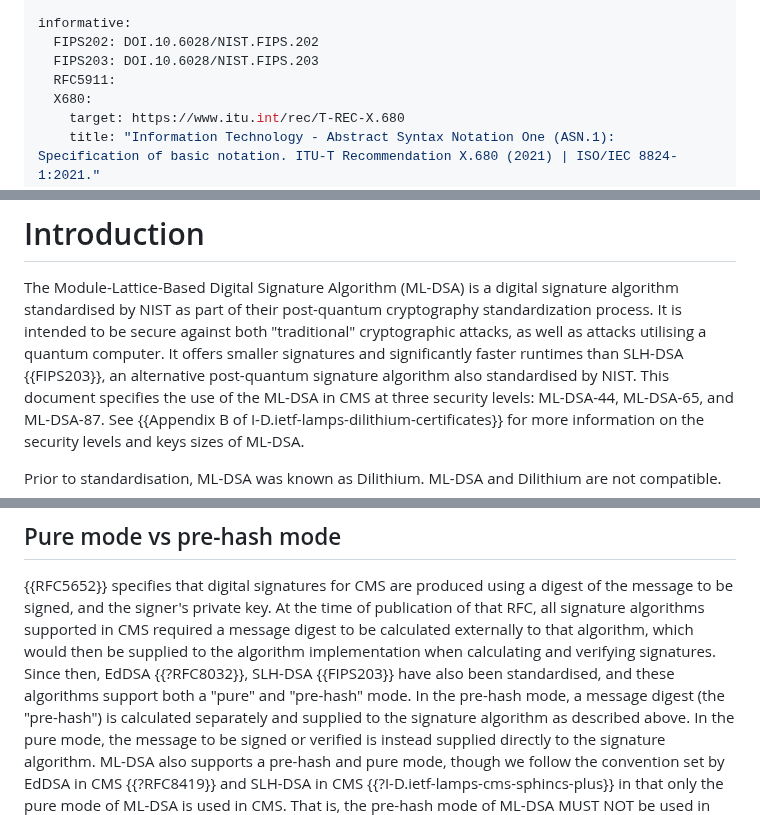
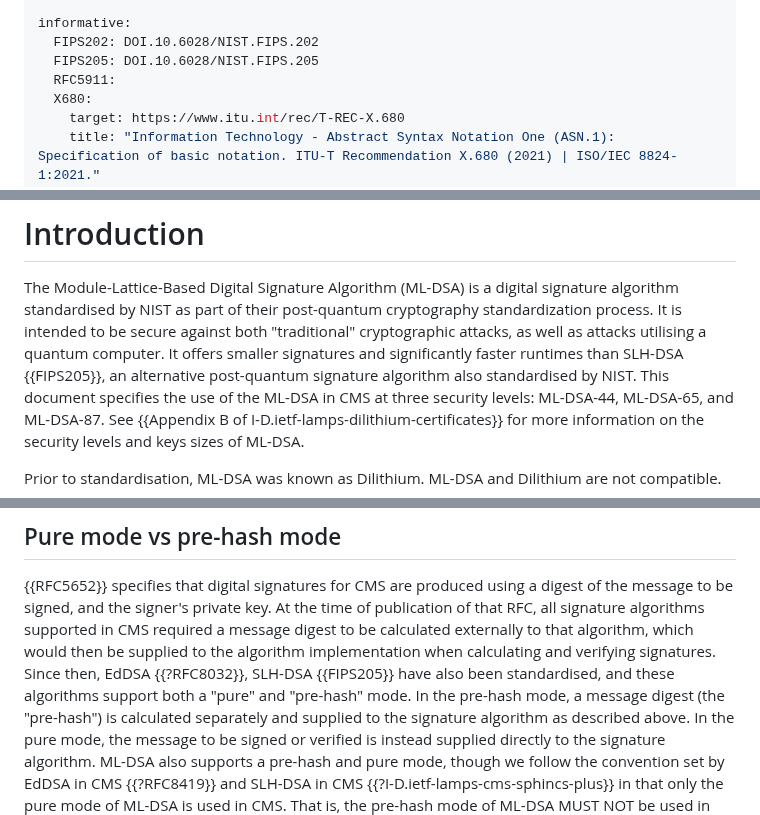
Before and after one commit to lamps-wg/cms-ml-dsa, a Markdown page: draft-ietf-lamps-cms-ml-dsa.md, 3 parts joined by grey strips. Drawn GitHub-style.

Commit message:
SLH-DSA is FIPS205

```diff
--- a/draft-ietf-lamps-cms-ml-dsa.md
+++ b/draft-ietf-lamps-cms-ml-dsa.md
@@ -51,7 +51,7 @@ normative:
 
 informative:
   FIPS202: DOI.10.6028/NIST.FIPS.202
-  FIPS203: DOI.10.6028/NIST.FIPS.203
+  FIPS205: DOI.10.6028/NIST.FIPS.205
   RFC5911:
   X680:
     target: https://www.itu.int/rec/T-REC-X.680
@@ -74,7 +74,7 @@ In addition, the algorithm identifier and public key syntax are provided.
 
 The Module-Lattice-Based Digital Signature Algorithm (ML-DSA) is a digital signature algorithm standardised by NIST as part of their post-quantum cryptography standardization process.
 It is intended to be secure against both "traditional" cryptographic attacks, as well as attacks utilising a quantum computer.
-It offers smaller signatures and significantly faster runtimes than SLH-DSA {{FIPS203}}, an alternative post-quantum signature algorithm also standardised by NIST.
+It offers smaller signatures and significantly faster runtimes than SLH-DSA {{FIPS205}}, an alternative post-quantum signature algorithm also standardised by NIST.
 This document specifies the use of the ML-DSA in CMS at three security levels: ML-DSA-44, ML-DSA-65, and ML-DSA-87.  See {{Appendix B of I-D.ietf-lamps-dilithium-certificates}} for more information on the security levels and keys sizes of ML-DSA.
 
 Prior to standardisation, ML-DSA was known as Dilithium.  ML-DSA and Dilithium are not compatible.
@@ -202,7 +202,7 @@ When the ML-DSA private key appears outside of an Asymmetric Key Package in an e
 
 {{RFC5652}} specifies that digital signatures for CMS are produced using a digest of the message to be signed, and the signer's private key.
 At the time of publication of that RFC, all signature algorithms supported in CMS required a message digest to be calculated externally to that algorithm, which would then be supplied to the algorithm implementation when calculating and verifying signatures.
-Since then, EdDSA {{?RFC8032}}, SLH-DSA {{FIPS203}} have also been standardised, and these algorithms support both a "pure" and "pre-hash" mode.
+Since then, EdDSA {{?RFC8032}}, SLH-DSA {{FIPS205}} have also been standardised, and these algorithms support both a "pure" and "pre-hash" mode.
 In the pre-hash mode, a message digest (the "pre-hash") is calculated separately and supplied to the signature algorithm as described above.
 In the pure mode, the message to be signed or verified is instead supplied directly to the signature algorithm.
 ML-DSA also supports a pre-hash and pure mode, though we follow the convention set by EdDSA in CMS {{?RFC8419}} and SLH-DSA in CMS {{?I-D.ietf-lamps-cms-sphincs-plus}} in that only the pure mode of ML-DSA is used in CMS.
```
